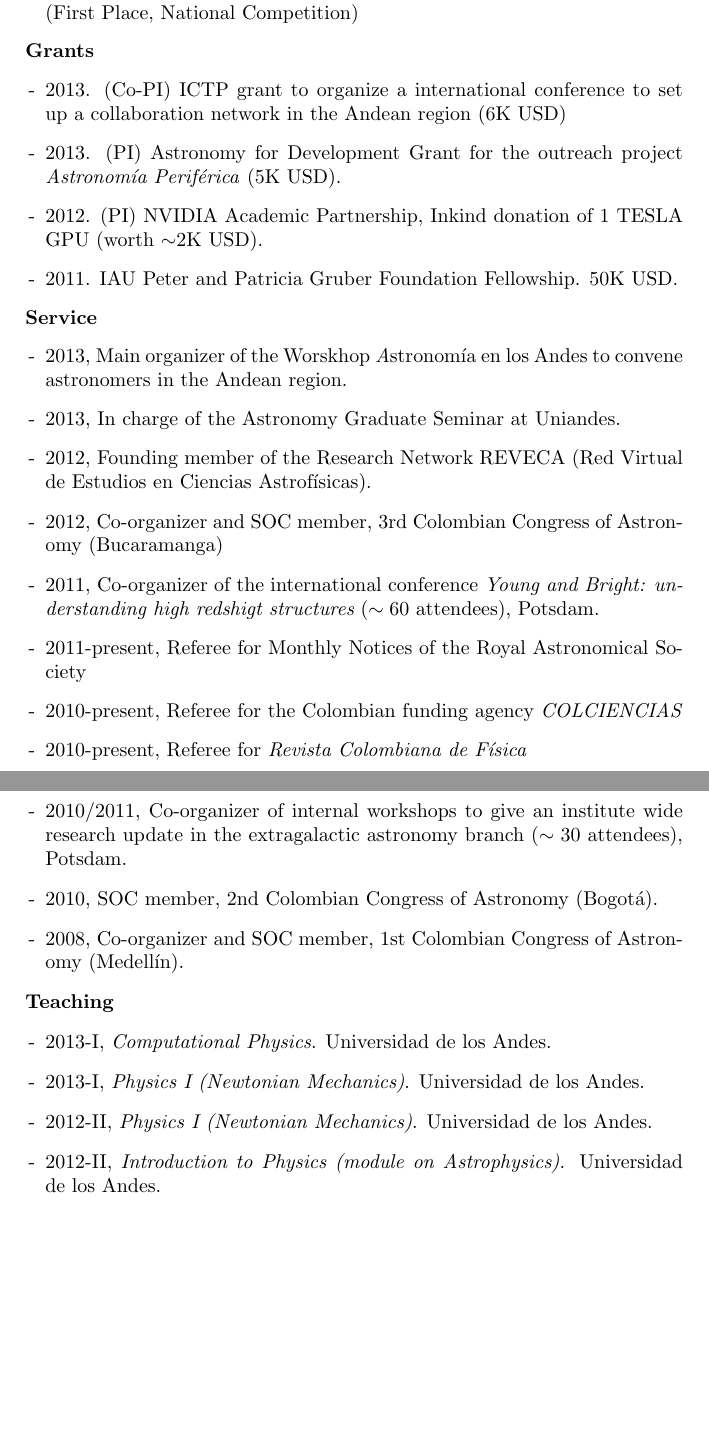
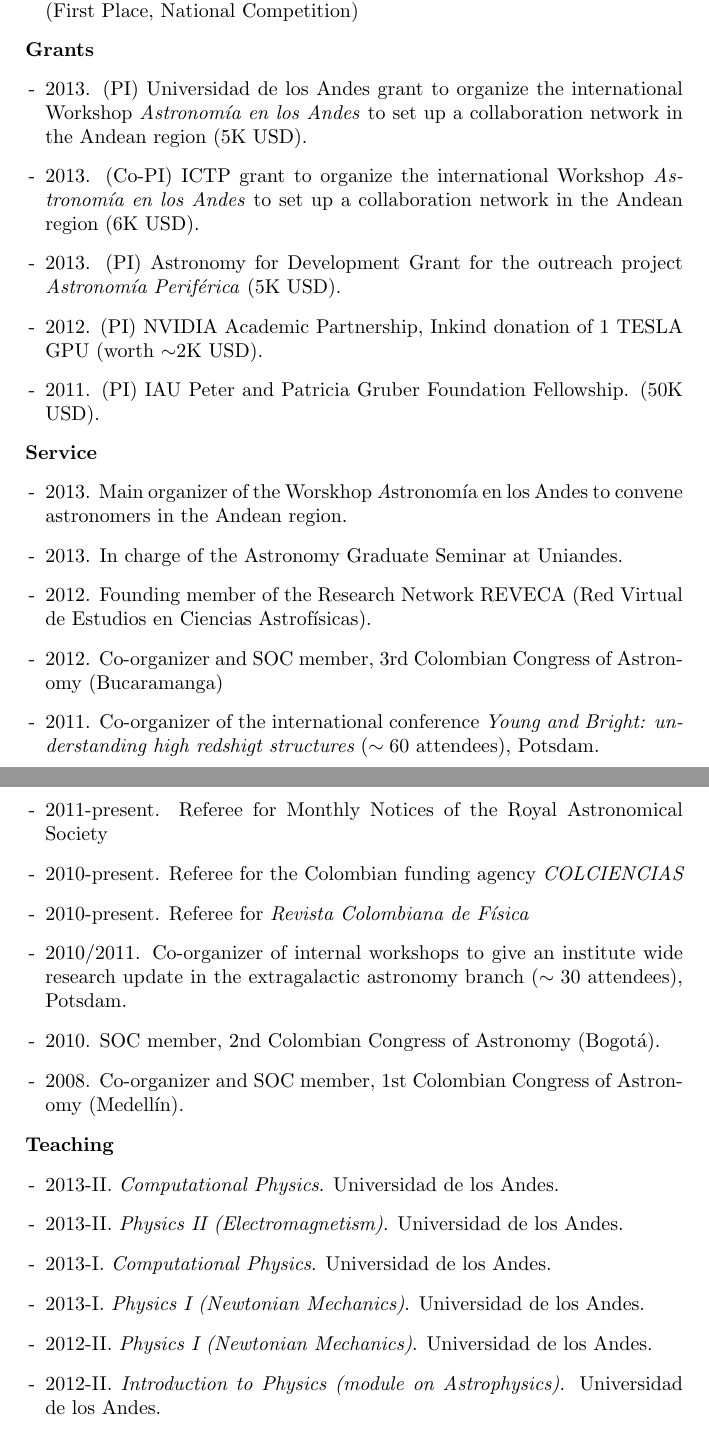
Before and after one commit to forero/CV, a LaTeX CV (CV_ForeroRomero.tex): two parts of pages 2 and 3 of 6, joined at a grey line, cut so that both start at the same text, the shorter picture padded with empty space. Compiled offline with pdfLaTeX.

Commit message:
minor updates

```diff
--- a/CV_ForeroRomero.tex
+++ b/CV_ForeroRomero.tex
@@ -77,33 +81,55 @@ AA 4976, Bogot\'a, Colombia\\
 
 {\bf Grants}
 \begin{itemize}
-\item[-] 2013. (Co-PI) ICTP grant to organize a international conference to set up a collaboration network in the Andean region (6K USD)
-\item[-] 2013. (PI) Astronomy for Development Grant for the outreach project \emph{Astronom\'ia Perif\'erica} (5K USD).
-\item[-] 2012. (PI) NVIDIA Academic Partnership, Inkind donation of 1 TESLA GPU (worth $\sim$2K USD).
-\item[-] 2011. IAU Peter and Patricia Gruber Foundation Fellowship. 50K USD.
+\item[-] 2013. (PI) Universidad de los Andes grant to organize the
+  international Workshop \emph{Astronom\'ia en los Andes} to set up a
+  collaboration network in the Andean region (5K USD).
+\item[-] 2013. (Co-PI) ICTP grant to organize the international
+  Workshop \emph{Astronom\'ia en los Andes} to set up a collaboration
+  network in the Andean region (6K USD).
+\item[-] 2013. (PI) Astronomy for Development Grant for the outreach
+  project \emph{Astronom\'ia Perif\'erica} (5K USD).
+\item[-] 2012. (PI) NVIDIA Academic Partnership, Inkind donation of 1
+  TESLA GPU (worth $\sim$2K USD).
+\item[-] 2011. (PI) IAU Peter and Patricia Gruber Foundation
+  Fellowship. (50K USD).
 \end{itemize}
 
 {\bf Service}
 \begin{itemize}
-\item[-] 2013, Main organizer of the Worskhop {\textit Astronom\'ia en los Andes} to convene astronomers in the Andean region.
-\item[-] 2013, In charge of the Astronomy Graduate Seminar at Uniandes.
-\item[-] 2012, Founding member of the Research Network REVECA (Red Virtual de Estudios en Ciencias Astrof\'{\i}sicas).
-\item[-] 2012, Co-organizer and SOC member, 3rd Colombian Congress of Astronomy (Bucaramanga)
-\item[-] 2011, Co-organizer of the international conference {\it Young and Bright: understanding high redshigt structures} ($\sim 60$ attendees), Potsdam.
-\item[-] 2011-present, Referee for Monthly Notices of the Royal Astronomical Society %(2).
-\item[-] 2010-present, Referee for the Colombian funding agency {\it COLCIENCIAS} %(1).
-\item[-] 2010-present, Referee for {\it Revista Colombiana de F\'{\i}sica} %(2).
-\item[-] 2010/2011, Co-organizer of internal workshops to give an institute wide research update in the extragalactic astronomy branch ($\sim 30$ attendees), Potsdam.
-\item[-] 2010, SOC member, 2nd Colombian Congress of Astronomy (Bogot\'a).
-\item[-] 2008, Co-organizer and SOC member, 1st Colombian Congress of Astronomy (Medell\'{\i}n).
+\item[-] 2013. Main organizer of the Worskhop {\textit Astronom\'ia en
+  los Andes} to convene astronomers in the Andean region.
+\item[-] 2013. In charge of the Astronomy Graduate Seminar at
+  Uniandes.
+\item[-] 2012. Founding member of the Research Network REVECA (Red
+  Virtual de Estudios en Ciencias Astrof\'{\i}sicas).
+\item[-] 2012. Co-organizer and SOC member, 3rd Colombian Congress of
+  Astronomy (Bucaramanga)
+\item[-] 2011. Co-organizer of the international conference {\it Young
+  and Bright: understanding high redshigt structures} ($\sim 60$
+  attendees), Potsdam.
+\item[-] 2011-present. Referee for Monthly Notices of the Royal
+  Astronomical Society %(2).
+\item[-] 2010-present. Referee for the Colombian funding agency {\it
+  COLCIENCIAS} %(1).
+\item[-] 2010-present. Referee for {\it Revista Colombiana de
+  F\'{\i}sica} %(2).
+\item[-] 2010/2011. Co-organizer of internal workshops to give an
+  institute wide research update in the extragalactic astronomy branch
+  ($\sim 30$ attendees), Potsdam.
+\item[-] 2010. SOC member, 2nd Colombian Congress of Astronomy (Bogot\'a).
+\item[-] 2008. Co-organizer and SOC member, 1st Colombian Congress of
+  Astronomy (Medell\'{\i}n).
 \end{itemize}
 
 {\bf Teaching}
 \begin{itemize}
-\item[-] 2013-I, {\it Computational Physics}. Universidad de los Andes.
-\item[-] 2013-I, {\it Physics I (Newtonian Mechanics)}. Universidad de los Andes.
-\item[-] 2012-II, {\it Physics I (Newtonian Mechanics)}. Universidad de los Andes.
-\item[-] 2012-II, {\it Introduction to Physics (module on Astrophysics)}. Universidad de los Andes.
+\item[-] 2013-II. {\it Computational Physics}. Universidad de los Andes.
+\item[-] 2013-II. {\it Physics II (Electromagnetism)}. Universidad de los Andes.
+\item[-] 2013-I. {\it Computational Physics}. Universidad de los Andes.
+\item[-] 2013-I. {\it Physics I (Newtonian Mechanics)}. Universidad de los Andes.
+\item[-] 2012-II. {\it Physics I (Newtonian Mechanics)}. Universidad de los Andes.
+\item[-] 2012-II. {\it Introduction to Physics (module on Astrophysics)}. Universidad de los Andes.
 \item[-]{\it Lectures on Galaxy Evolution}, V Colombian
   Astrophysics Summer School, Observatorio Astronomico Nacional, Summer 2009
 \item[-]{\it{Introduction to Astrophysics (Teaching
```
Also changed, not shown: CV_ForeroRomero.pdf, CV_ForeroRomero.tex (12 more changed lines).
